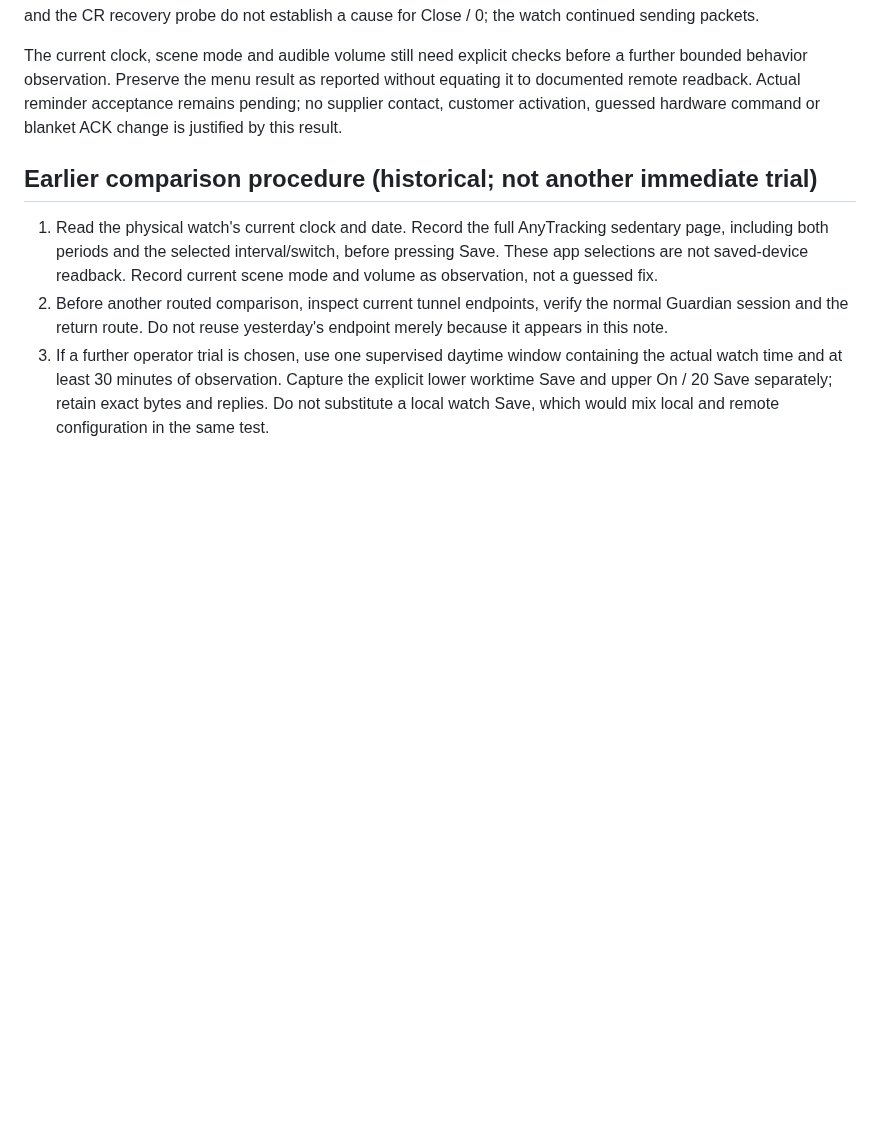
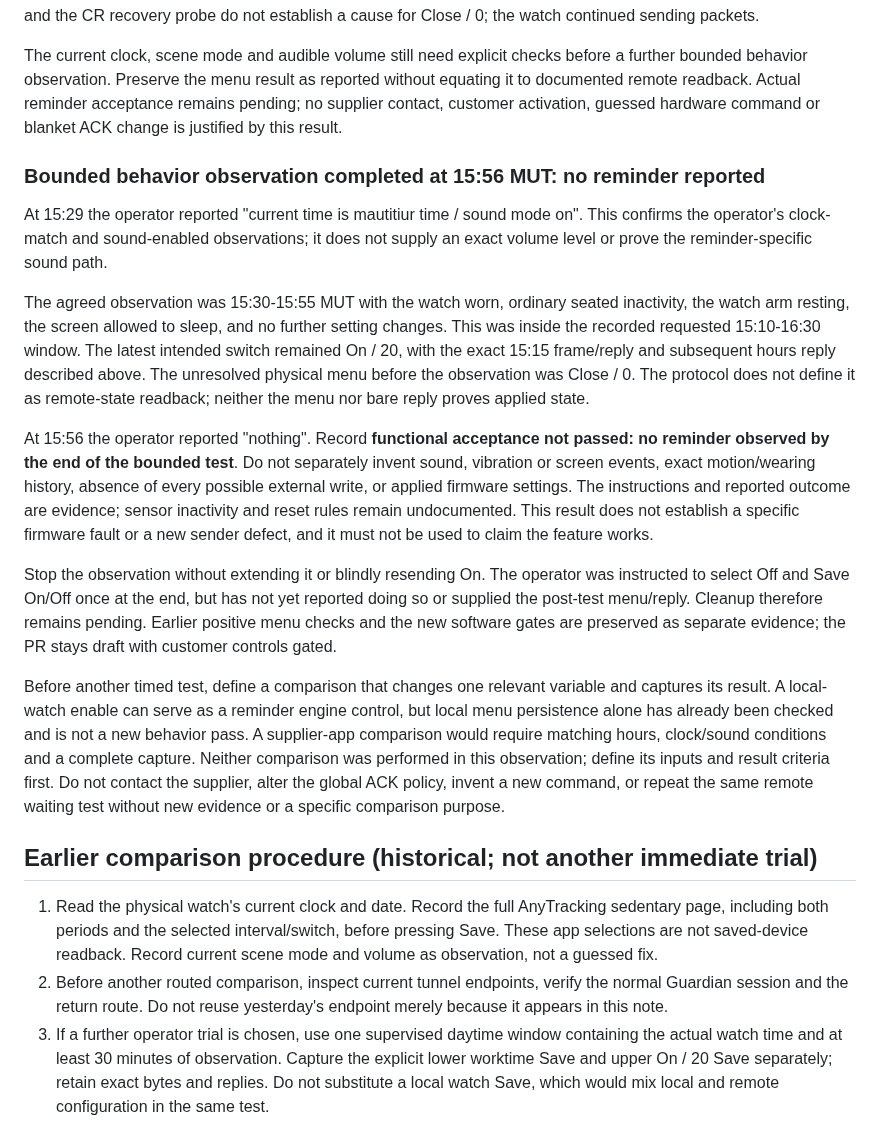
Before and after one commit to vikrav14/guardian, a Markdown page: docs/testing/sedentary-source-audit-2026-09-29.md, the part around the change. Rendered like a GitHub page; blank space fills up the shorter version.

Commit message:
docs: record no movement reminder by 15:56 and pending cleanup

```diff
--- a/docs/testing/sedentary-source-audit-2026-09-29.md
+++ b/docs/testing/sedentary-source-audit-2026-09-29.md
@@ -349,6 +349,43 @@ reported without equating it to documented remote readback. Actual reminder
 acceptance remains pending; no supplier contact, customer activation, guessed
 hardware command or blanket ACK change is justified by this result.
 
+### Bounded behavior observation completed at 15:56 MUT: no reminder reported
+
+At 15:29 the operator reported "current time is mautitiur time / sound mode on".
+This confirms the operator's clock-match and sound-enabled observations; it
+does not supply an exact volume level or prove the reminder-specific sound path.
+
+The agreed observation was 15:30-15:55 MUT with the watch worn, ordinary seated
+inactivity, the watch arm resting, the screen allowed to sleep, and no further
+setting changes. This was inside the recorded requested 15:10-16:30 window.
+The latest intended switch remained On / 20, with the exact 15:15 frame/reply
+and subsequent hours reply described above. The unresolved physical menu
+before the observation was Close / 0. The protocol does not define it as
+remote-state readback; neither the menu nor bare reply proves applied state.
+
+At 15:56 the operator reported "nothing". Record **functional acceptance not
+passed: no reminder observed by the end of the bounded test**. Do not separately
+invent sound, vibration or screen events, exact motion/wearing history, absence
+of every possible external write, or applied firmware settings. The instructions
+and reported outcome are evidence; sensor inactivity and reset rules remain
+undocumented. This result does not establish a specific firmware fault or a
+new sender defect, and it must not be used to claim the feature works.
+
+Stop the observation without extending it or blindly resending On. The operator
+was instructed to select Off and Save On/Off once at the end, but has not yet
+reported doing so or supplied the post-test menu/reply. Cleanup therefore remains
+pending. Earlier positive menu checks and the new software gates are preserved
+as separate evidence; the PR stays draft with customer controls gated.
+
+Before another timed test, define a comparison that changes one relevant
+variable and captures its result. A local-watch enable can serve as a reminder
+engine control, but local menu persistence alone has already been checked and
+is not a new behavior pass. A supplier-app comparison would require matching
+hours, clock/sound conditions and a complete capture. Neither comparison was
+performed in this observation; define its inputs and result criteria first. Do not contact
+the supplier, alter the global ACK policy, invent a new command, or repeat the
+same remote waiting test without new evidence or a specific comparison purpose.
+
 ## Earlier comparison procedure (historical; not another immediate trial)
 
 1. Read the physical watch's current clock and date. Record the full AnyTracking
```
Also changed, not shown: docs/testing/movement-reminder-app-trial.md (+12 -2 lines).
